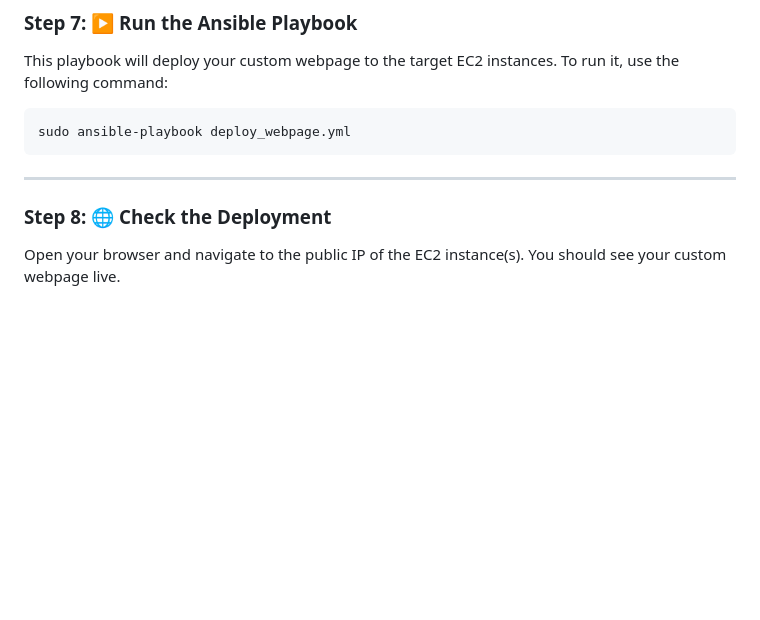
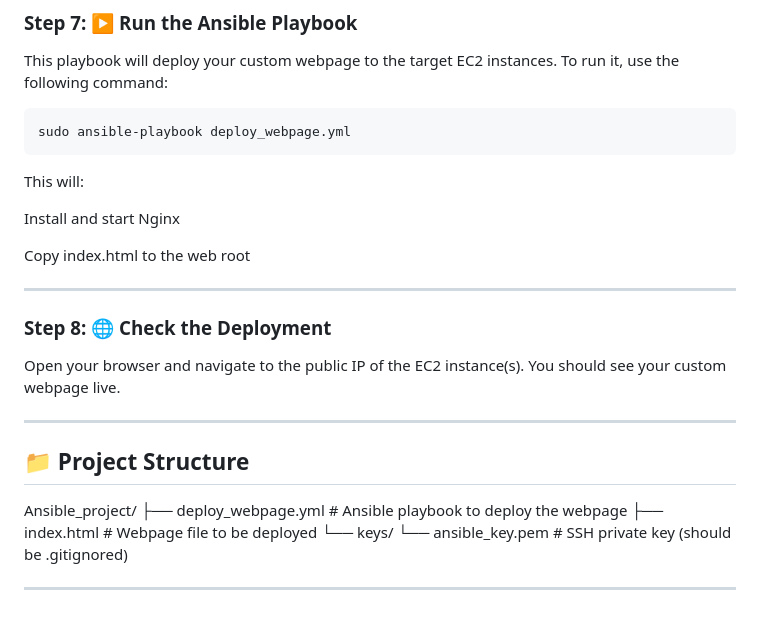
Before and after one commit to Prashant-gitRepo/Ansible_project, a Markdown page: README.md, the part around the change. Drawn GitHub-style; blank space fills up the shorter version.

````diff
--- a/README.md
+++ b/README.md
@@ -132,6 +132,11 @@ This playbook will deploy your custom webpage to the target EC2 instances. To ru
 ```bash
 sudo ansible-playbook deploy_webpage.yml
 ```
+This will:
+
+Install and start Nginx
+
+Copy index.html to the web root
 
 ---
 
@@ -139,3 +144,14 @@ sudo ansible-playbook deploy_webpage.yml
 
 Open your browser and navigate to the public IP of the EC2 instance(s).
 You should see your custom webpage live.
+
+---
+
+## 📁 Project Structure
+Ansible_project/
+├── deploy_webpage.yml      # Ansible playbook to deploy the webpage
+├── index.html              # Webpage file to be deployed
+└── keys/
+    └── ansible_key.pem     # SSH private key (should be .gitignored)
+
+---
````
